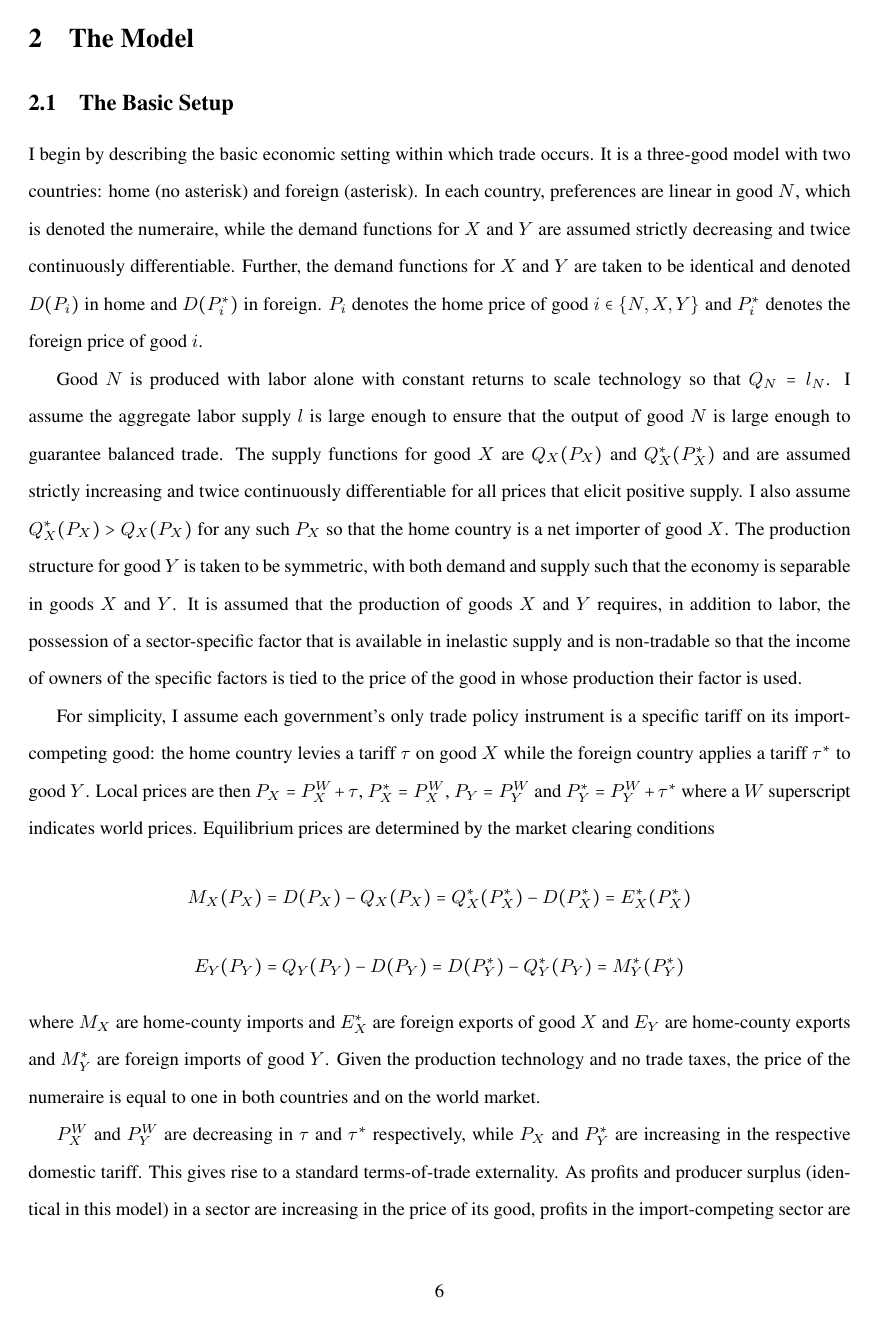
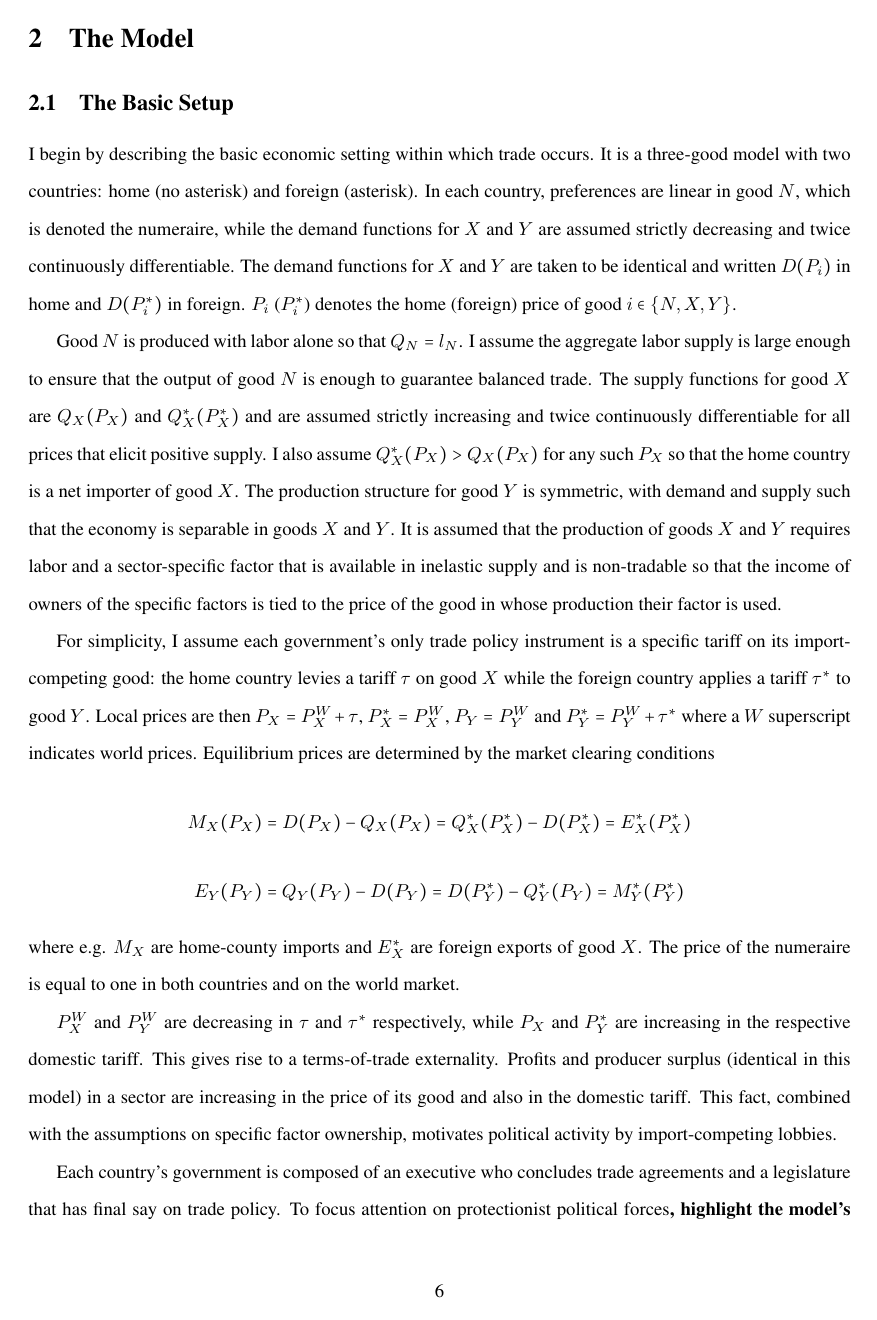
Before and after one commit to kbuzard/SOP-RIE, a LaTeX document (draft.tex): page 6 of 31. Compiled offline with pdfLaTeX.

Commit message:
revise basic setup section

```diff
--- a/draft.tex
+++ b/draft.tex
@@ -138,14 +138,15 @@ The above work is patterned on Milner and Rosendorff (1997), who explore how unc
 
 \subsection{The Basic Setup}
 \label{sec:basic}
-I begin by describing the basic economic setting within which trade occurs. It is a three-good model with two countries: home (no asterisk) and foreign (asterisk). In each country, preferences are linear in good $N$, which is denoted the numeraire, while the demand functions for $X$ and $Y$ are assumed strictly decreasing and twice continuously differentiable. Further, the demand functions for $X$ and $Y$ are taken to be identical and denoted $D(P_i)$ in home and $D(P_i^*)$ in foreign. $P_i$ denotes the home price of good $i \in \left\{N,X,Y\right\}$ and $P_i^*$ denotes the foreign price of good $i$.
+I begin by describing the basic economic setting within which trade occurs. It is a three-good model with two countries: home (no asterisk) and foreign (asterisk). In each country, preferences are linear in good $N$, which is denoted the numeraire, while the demand functions for $X$ and $Y$ are assumed strictly decreasing and twice continuously differentiable. The demand functions for $X$ and $Y$ are taken to be identical and written $D(P_i)$ in home and $D(P_i^*)$ in foreign. $P_i$ ($P_i^*$) denotes the home (foreign) price of good $i \in \left\{N,X,Y\right\}$.
 
-Good $N$ is produced with labor alone with constant returns to scale technology so that $Q_N = l_N$. I assume the aggregate labor supply $l$ is large enough to ensure that the output of good $N$ is large enough to guarantee balanced trade. The supply functions for good $X$ are $Q_X(P_X)$ and $Q_X^*(P_X^*)$ and are assumed strictly increasing and twice continuously differentiable for all prices that elicit positive supply. I also assume $Q_X^*(P_X) > Q_X(P_X)$ for any such $P_X$ so that the home country is a net importer of good $X$. The production structure for good $Y$ is taken to be symmetric, with both demand and supply such that the economy is separable in goods $X$ and $Y$. It is assumed that the production of goods $X$ and $Y$ requires, in addition to labor, the possession of a sector-specific factor that is available in inelastic supply and is non-tradable so that the income of owners of the specific factors is tied to the price of the good in whose production their factor is used.
+Good $N$ is produced with labor alone so that $Q_N = l_N$. I assume the aggregate labor supply is large enough to ensure that the output of good $N$ is enough to guarantee balanced trade. The supply functions for good $X$ are $Q_X(P_X)$ and $Q_X^*(P_X^*)$ and are assumed strictly increasing and twice continuously differentiable for all prices that elicit positive supply. I also assume $Q_X^*(P_X) > Q_X(P_X)$ for any such $P_X$ so that the home country is a net importer of good $X$. The production structure for good $Y$ is symmetric, with demand and supply such that the economy is separable in goods $X$ and $Y$. It is assumed that the production of goods $X$ and $Y$ requires labor and a sector-specific factor that is available in inelastic supply and is non-tradable so that the income of owners of the specific factors is tied to the price of the good in whose production their factor is used.
 
 For simplicity, I assume each government's only trade policy instrument is a specific tariff on its import-competing good: the home country levies a tariff $\tau$ on good $X$ while the foreign country applies a tariff $\tau^*$ to good $Y$. Local prices are then $P_X = P_X^W + \tau$, $P_X^* = P_X^W$, $P_Y = P_Y^W$ and $P_Y^* = P_Y^W + \tau^*$ where a $W$ superscript indicates world prices. Equilibrium prices are determined by the market clearing conditions
 $$M_X(P_X)= D(P_X)-Q_X(P_X) = Q_X^*(P_X^*) - D(P_X^*) = E_X^*(P_X^*)$$
 $$E_Y(P_Y)=Q_Y(P_Y)-D(P_Y) = D(P_Y^*)-Q_Y^*(P_Y) = M_Y^*(P_Y^*)$$
-where $M_X$ are home-county imports and $E_X^*$ are foreign exports of good $X$ and $E_Y$ are home-county exports and $M_Y^*$ are foreign imports of good $Y$. Given the production technology and no trade taxes, the price of the numeraire is equal to one in both countries and on the world market.
+where e.g. $M_X$ are home-county imports and $E_X^*$ are foreign exports of good $X$. The price of the numeraire is equal to one in both countries and on the world market.
 
-$P_X^W$ and $P_Y^W$ are decreasing in $\tau$ and $\tau^*$ respectively, while $P_X$ and $P_Y^*$ are increasing in the respective domestic tariff. This gives rise to a standard terms-of-trade externality. As profits and producer surplus (identical in this model) in a sector are increasing in the price of its good, profits in the import-competing sector are also increasing in the domestic tariff. This economic fact, combined with the assumptions on specific factor ownership, is what motivates political activity by import-competing lobbies.
+$P_X^W$ and $P_Y^W$ are decreasing in $\tau$ and $\tau^*$ respectively, while $P_X$ and $P_Y^*$ are increasing in the respective domestic tariff. This gives rise to a terms-of-trade externality. Profits and producer surplus (identical in this model) in a sector are increasing in the price of its good and also in the domestic tariff. This fact, combined with the assumptions on specific factor ownership, motivates political activity by import-competing lobbies.
 
+Each country's government is composed of an executive who concludes trade agreements and a legislature that has final say on trade policy. To focus attention on protectionist political forces\textbf{, highlight the model's central mechanisms and minimize the number of actors that must be modeled}, I assume that only the import-competing industry in each country is politically-organized and that it is represented by a single lobbying organization.\footnote{The model extends easily to the case of multiple lobbies. To illustrate, adding an export lobby with no uncertainty predicts import lobbies remain disengaged while the executives can reduce tariffs by recruiting support from exporters. The Panama Trade Promotion Act follows this pattern, with virtually no lobbying against, significant lobbying in favor, and numerous industries receiving import protection.\label{fn:lobby}}
```
Also changed, not shown: draft.pdf, draft.tex (18 more changed lines).
